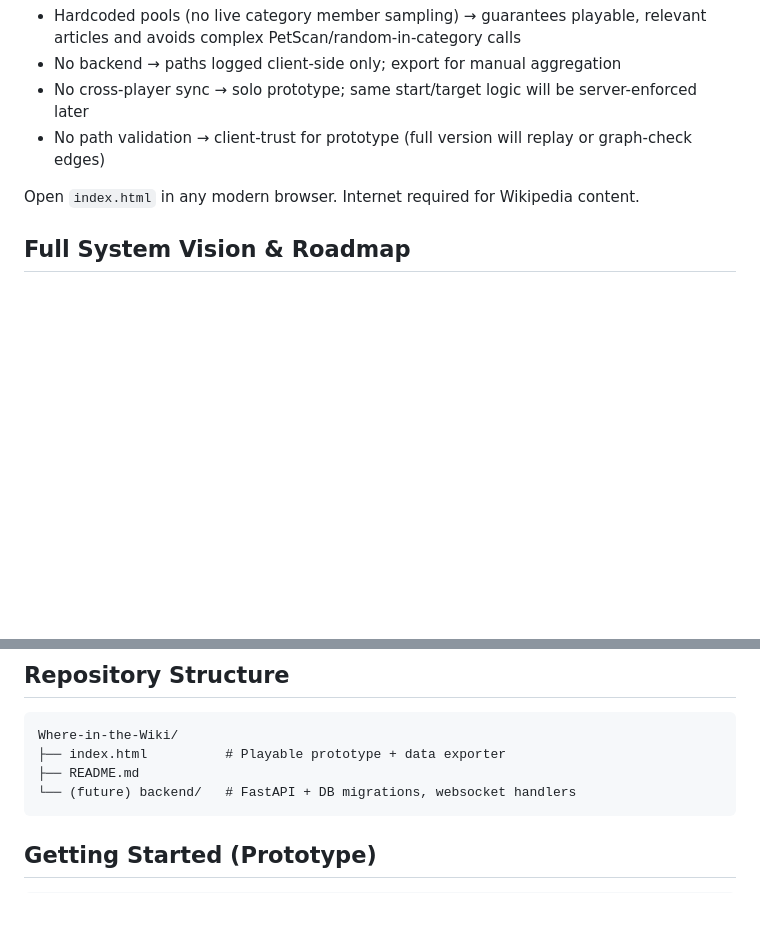
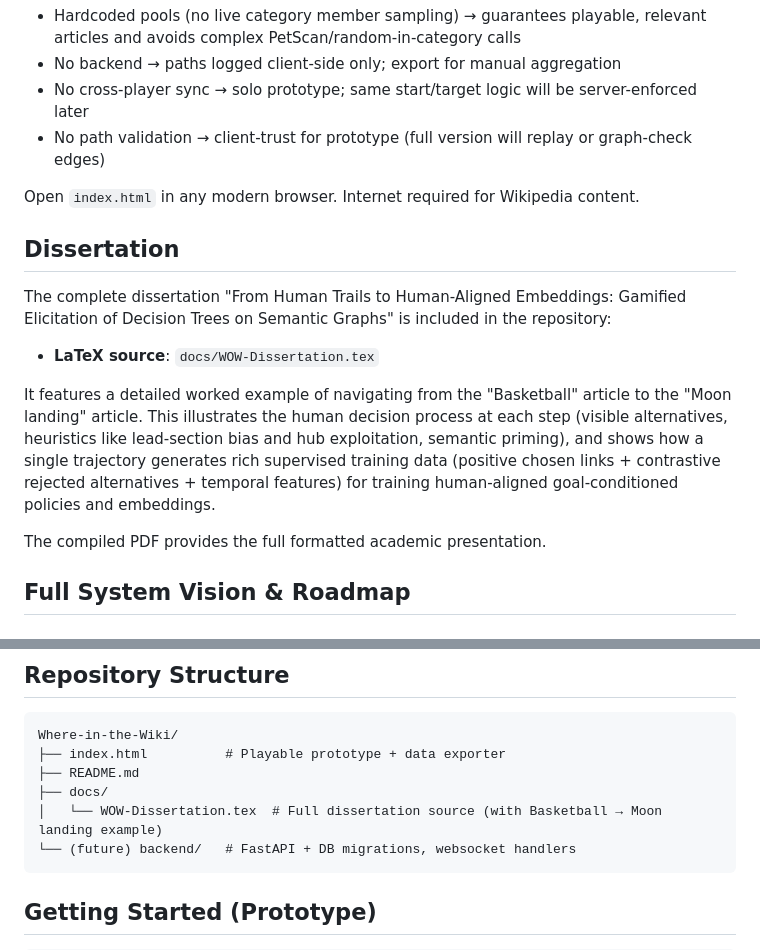
Before and after one commit to IAmM3ta/Where-in-the-Wiki, a Markdown page: README.md, 2 parts joined by grey strips. GitHub-like rendering; blank space fills up the shorter version.

Commit message:
Update README with dissertation section linking to the new docs/WOW-Dissertation.tex

````diff
--- a/README.md
+++ b/README.md
@@ -58,6 +58,16 @@ Future deep learning models (graph + sequential policies) trained on this data w
 
 Open `index.html` in any modern browser. Internet required for Wikipedia content.
 
+## Dissertation
+
+The complete dissertation "From Human Trails to Human-Aligned Embeddings: Gamified Elicitation of Decision Trees on Semantic Graphs" is included in the repository:
+
+- **LaTeX source**: `docs/WOW-Dissertation.tex`
+
+It features a detailed worked example of navigating from the "Basketball" article to the "Moon landing" article. This illustrates the human decision process at each step (visible alternatives, heuristics like lead-section bias and hub exploitation, semantic priming), and shows how a single trajectory generates rich supervised training data (positive chosen links + contrastive rejected alternatives + temporal features) for training human-aligned goal-conditioned policies and embeddings.
+
+The compiled PDF provides the full formatted academic presentation.
+
 ## Full System Vision & Roadmap
 
 ### Phase 1 (Current)
@@ -92,6 +102,8 @@ Prototype + local data export. Validate UX and logging fidelity.
 Where-in-the-Wiki/
 ├── index.html          # Playable prototype + data exporter
 ├── README.md
+├── docs/
+│   └── WOW-Dissertation.tex  # Full dissertation source (with Basketball → Moon landing example)
 └── (future) backend/   # FastAPI + DB migrations, websocket handlers
 ```
 
````
